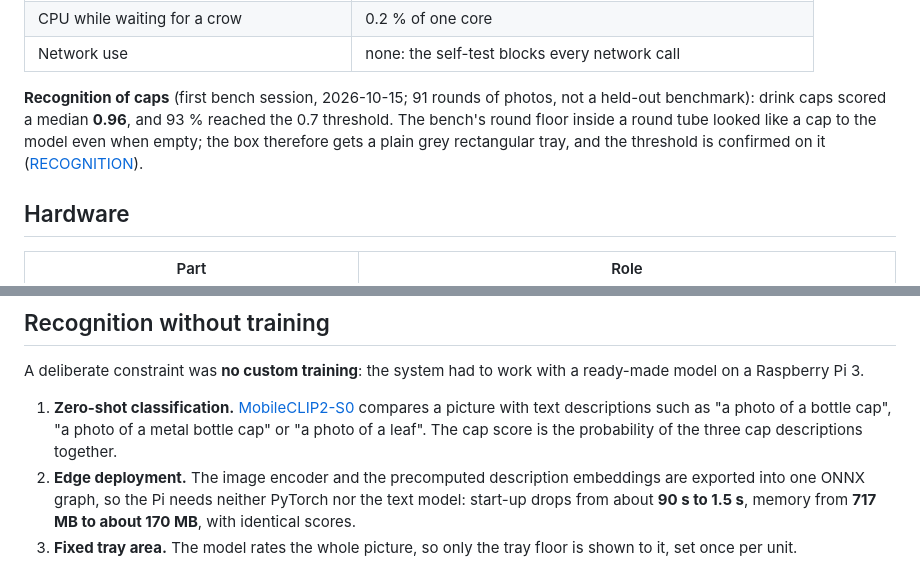
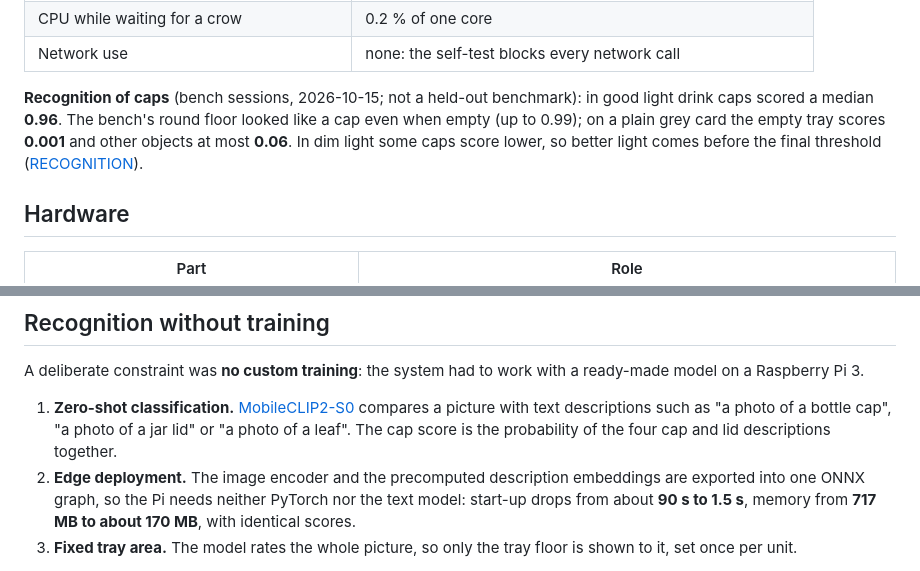
Before and after one commit to artsensiva/crown-crows, a Markdown page: README.md, 2 parts joined by grey strips. GitHub-like rendering.

Commit message:
Add "jar lid" to the cap descriptions, grey-card results and self-test photos
Co-Authored-By: Claude Opus 5.5 <noreply@anthropic.com>

```diff
--- a/README.md
+++ b/README.md
@@ -89,7 +89,7 @@ Measured **on the Raspberry Pi 3**:
 | CPU while waiting for a crow | 0.2 % of one core |
 | Network use | none: the self-test blocks every network call |
 
-**Recognition of caps** (first bench session, 2026-10-15; 91 rounds of photos, not a held-out benchmark): drink caps scored a median **0.96**, and 93 % reached the 0.7 threshold. The bench's round floor inside a round tube looked like a cap to the model even when empty; the box therefore gets a plain grey rectangular tray, and the threshold is confirmed on it ([RECOGNITION](docs/RECOGNITION.md)).
+**Recognition of caps** (bench sessions, 2026-10-15; not a held-out benchmark): in good light drink caps scored a median **0.96**. The bench's round floor looked like a cap even when empty (up to 0.99); on a plain grey card the empty tray scores **0.001** and other objects at most **0.06**. In dim light some caps score lower, so better light comes before the final threshold ([RECOGNITION](docs/RECOGNITION.md)).
 
 ## Hardware
 
@@ -130,7 +130,7 @@ The planned housing (food on top, intake and ledge in the middle, waste below),
 
 A deliberate constraint was **no custom training**: the system had to work with a ready-made model on a Raspberry Pi 3.
 
-1. **Zero-shot classification.** [MobileCLIP2-S0](https://huggingface.co/timm/MobileCLIP2-S0-OpenCLIP) compares a picture with text descriptions such as "a photo of a bottle cap", "a photo of a metal bottle cap" or "a photo of a leaf". The cap score is the probability of the three cap descriptions together.
+1. **Zero-shot classification.** [MobileCLIP2-S0](https://huggingface.co/timm/MobileCLIP2-S0-OpenCLIP) compares a picture with text descriptions such as "a photo of a bottle cap", "a photo of a jar lid" or "a photo of a leaf". The cap score is the probability of the four cap and lid descriptions together.
 2. **Edge deployment.** The image encoder and the precomputed description embeddings are exported into one ONNX graph, so the Pi needs neither PyTorch nor the text model: start-up drops from about **90 s to 1.5 s**, memory from **717 MB to about 170 MB**, with identical scores.
 3. **Fixed tray area.** The model rates the whole picture, so only the tray floor is shown to it, set once per unit.
 
```
Also changed, not shown: docs/HISTORY.md (+4 -0 lines), docs/RECOGNITION.md (+18 -2 lines), selftest-photos/blue-cap.jpg (added), selftest-photos/crown-cap.jpg (added), selftest-photos/empty.jpg (added), selftest-photos/feather.jpg (added), selftest-photos/paper.jpg (added), selftest-photos/plastic-cap.jpg (added), 6 other files.
